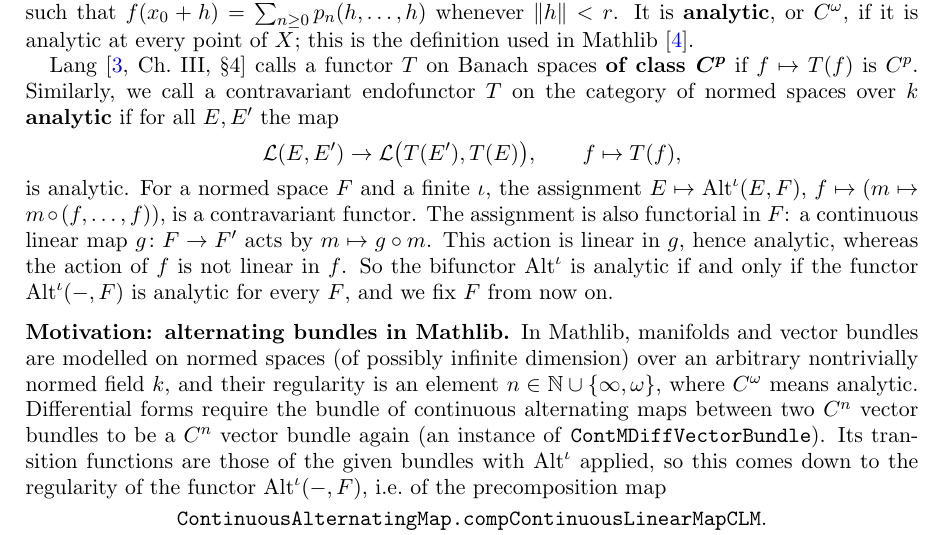
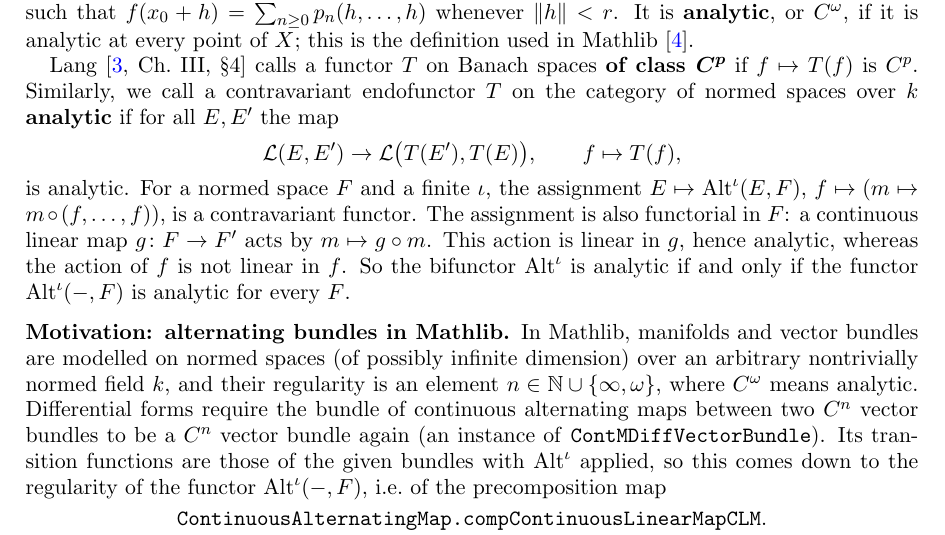
Before and after one commit to Deicyde/alternating-analytic-counterexample, a LaTeX problem sheet (paper/counterexample.tex): part of page 1 of 8, cut so that both start at the same text. Compiled offline with pdfLaTeX.

Commit message:
paper: cut 'and we fix F from now on'

```diff
--- a/paper/counterexample.tex
+++ b/paper/counterexample.tex
@@ -65,7 +65,7 @@ Lang~\cite[Ch.~III, \S4]{La} calls a functor $T$ on Banach spaces
 is analytic. For a normed space $F$ and a finite $\iota$, the assignment $E\mapsto\Alt^\iota(E,F)$,
 $f\mapsto(m\mapsto m\circ(f,\dots,f))$, is a contravariant functor. The assignment is also functorial in $F$: a continuous linear map $g\colon F\to F'$ acts by $m\mapsto g\circ m$. This
 action is linear in $g$, hence analytic, whereas the action of $f$ is not linear in $f$. So the bifunctor $\Alt^\iota$ is
-analytic if and only if the functor $\Alt^\iota(-,F)$ is analytic for every $F$, and we fix $F$ from now on.
+analytic if and only if the functor $\Alt^\iota(-,F)$ is analytic for every $F$.
 
 \subsection*{Motivation: alternating bundles in Mathlib}
 In Mathlib, manifolds and vector bundles are modelled on normed spaces (of possibly infinite dimension) over an
```
Also changed, not shown: paper/counterexample.pdf.
